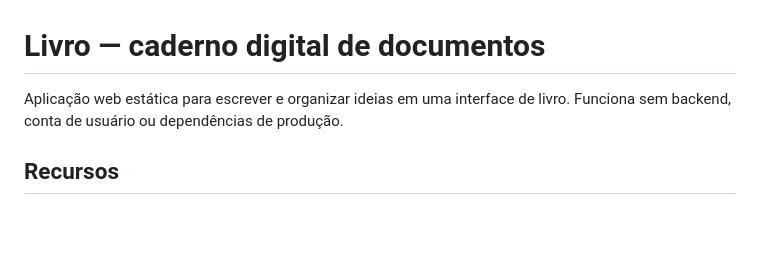
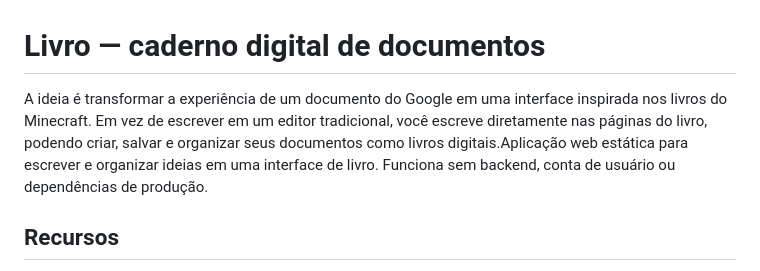
Before and after one commit to ruizxc123/Documentos_interface_minecraft, a Markdown page: README.md, the part around the change. Drawn GitHub-style; blank space fills up the shorter version.

Commit message:
Revise README to enhance project description
Updated project description to clarify the concept of transforming Google Docs experience into a Minecraft-inspired book interface.

```diff
--- a/README.md
+++ b/README.md
@@ -1,6 +1,6 @@
 # Livro — caderno digital de documentos
 
-Aplicação web estática para escrever e organizar ideias em uma interface de livro. Funciona sem backend, conta de usuário ou dependências de produção.
+A ideia é transformar a experiência de um documento do Google em uma interface inspirada nos livros do Minecraft. Em vez de escrever em um editor tradicional, você escreve diretamente nas páginas do livro, podendo criar, salvar e organizar seus documentos como livros digitais.Aplicação web estática para escrever e organizar ideias em uma interface de livro. Funciona sem backend, conta de usuário ou dependências de produção.
 
 ## Recursos
 
```
